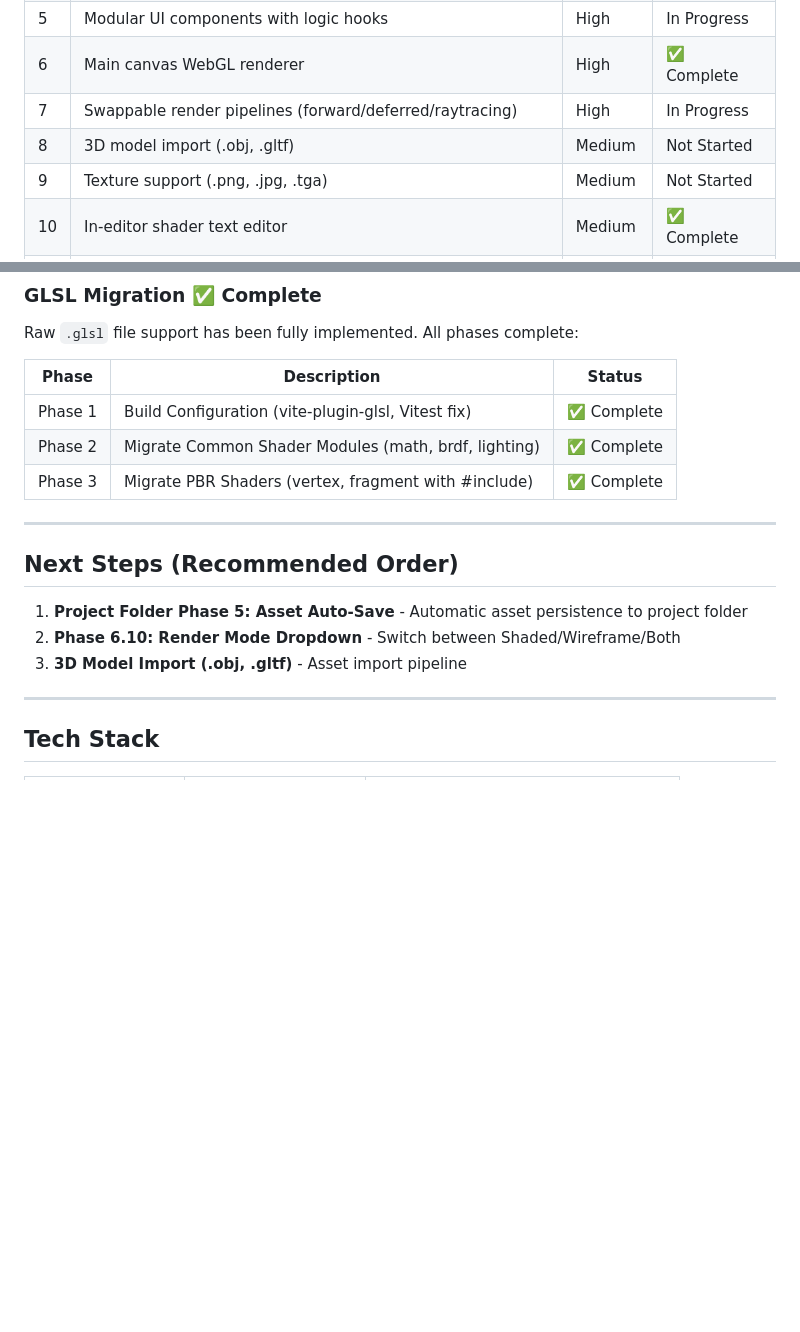
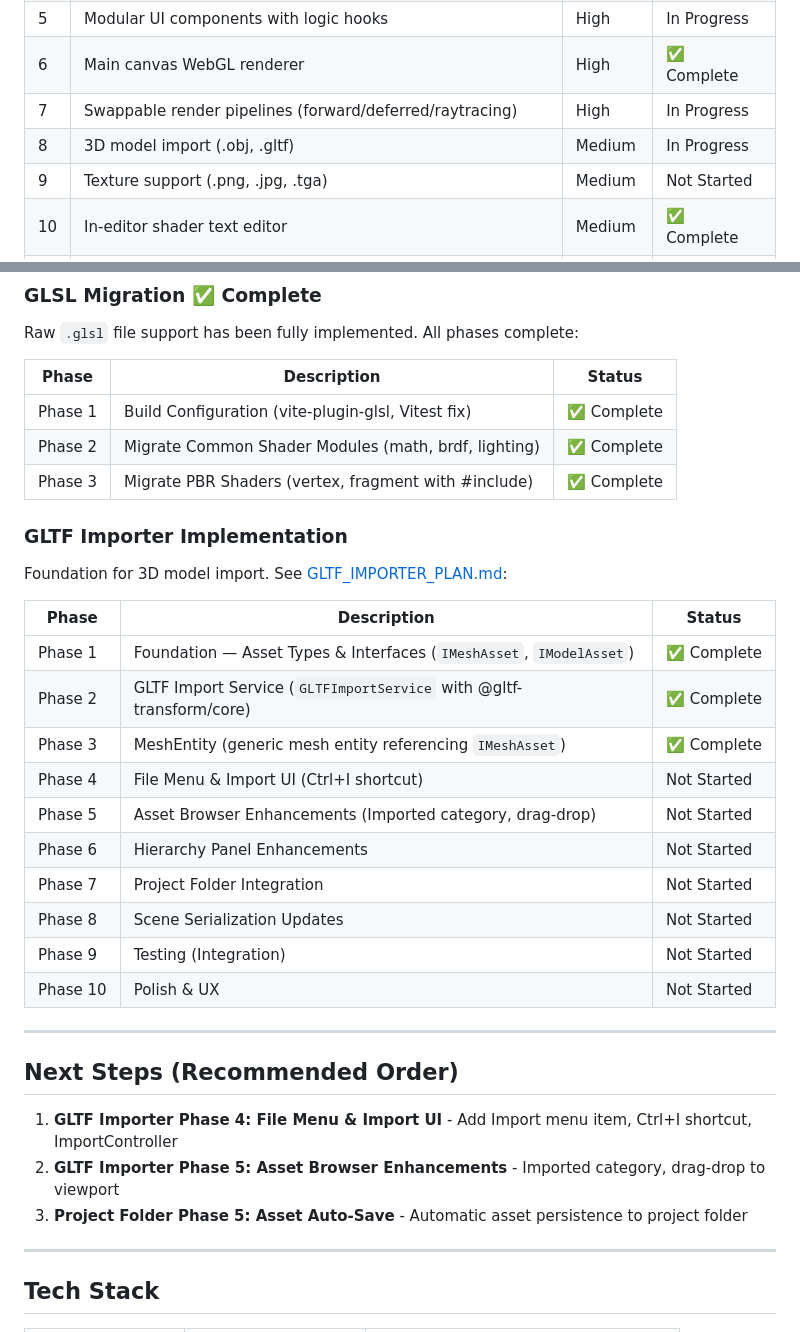
Before and after one commit to neupher/ready-set-render, a Markdown page: .llms/PROJECT_CONTEXT.md, 2 parts joined by grey strips. Drawn GitHub-style; blank space fills up the shorter version.

Commit message:
Update workflow and project context

```diff
--- a/.llms/PROJECT_CONTEXT.md
+++ b/.llms/PROJECT_CONTEXT.md
@@ -23,7 +23,7 @@ A modular, extensible WebGL2-based 3D editor designed for learning and implement
 | 5 | Modular UI components with logic hooks | High | In Progress |
 | 6 | Main canvas WebGL renderer | High | ✅ Complete |
 | 7 | Swappable render pipelines (forward/deferred/raytracing) | High | In Progress |
-| 8 | 3D model import (.obj, .gltf) | Medium | Not Started |
+| 8 | 3D model import (.obj, .gltf) | Medium | In Progress |
 | 9 | Texture support (.png, .jpg, .tga) | Medium | Not Started |
 | 10 | In-editor shader text editor | Medium | ✅ Complete |
 | 11 | Camera controls and scene navigation | High | ✅ Complete |
@@ -234,13 +234,30 @@ Raw `.glsl` file support has been fully implemented. All phases complete:
 | Phase 2 | Migrate Common Shader Modules (math, brdf, lighting) | ✅ Complete |
 | Phase 3 | Migrate PBR Shaders (vertex, fragment with #include) | ✅ Complete |
 
+### GLTF Importer Implementation
+
+Foundation for 3D model import. See [GLTF_IMPORTER_PLAN.md](./GLTF_IMPORTER_PLAN.md):
+
+| Phase | Description | Status |
+|-------|-------------|--------|
+| Phase 1 | Foundation — Asset Types & Interfaces (`IMeshAsset`, `IModelAsset`) | ✅ Complete |
+| Phase 2 | GLTF Import Service (`GLTFImportService` with @gltf-transform/core) | ✅ Complete |
+| Phase 3 | MeshEntity (generic mesh entity referencing `IMeshAsset`) | ✅ Complete |
+| Phase 4 | File Menu & Import UI (Ctrl+I shortcut) | Not Started |
+| Phase 5 | Asset Browser Enhancements (Imported category, drag-drop) | Not Started |
+| Phase 6 | Hierarchy Panel Enhancements | Not Started |
+| Phase 7 | Project Folder Integration | Not Started |
+| Phase 8 | Scene Serialization Updates | Not Started |
+| Phase 9 | Testing (Integration) | Not Started |
+| Phase 10 | Polish & UX | Not Started |
+
 ---
 
 ## Next Steps (Recommended Order)
 
-1. **Project Folder Phase 5: Asset Auto-Save** - Automatic asset persistence to project folder
-2. **Phase 6.10: Render Mode Dropdown** - Switch between Shaded/Wireframe/Both
-3. **3D Model Import (.obj, .gltf)** - Asset import pipeline
+1. **GLTF Importer Phase 4: File Menu & Import UI** - Add Import menu item, Ctrl+I shortcut, ImportController
+2. **GLTF Importer Phase 5: Asset Browser Enhancements** - Imported category, drag-drop to viewport
+3. **Project Folder Phase 5: Asset Auto-Save** - Automatic asset persistence to project folder
 
 ---
 
```
Also changed, not shown: .llms/WORKFLOWS.md (+22 -2 lines).
